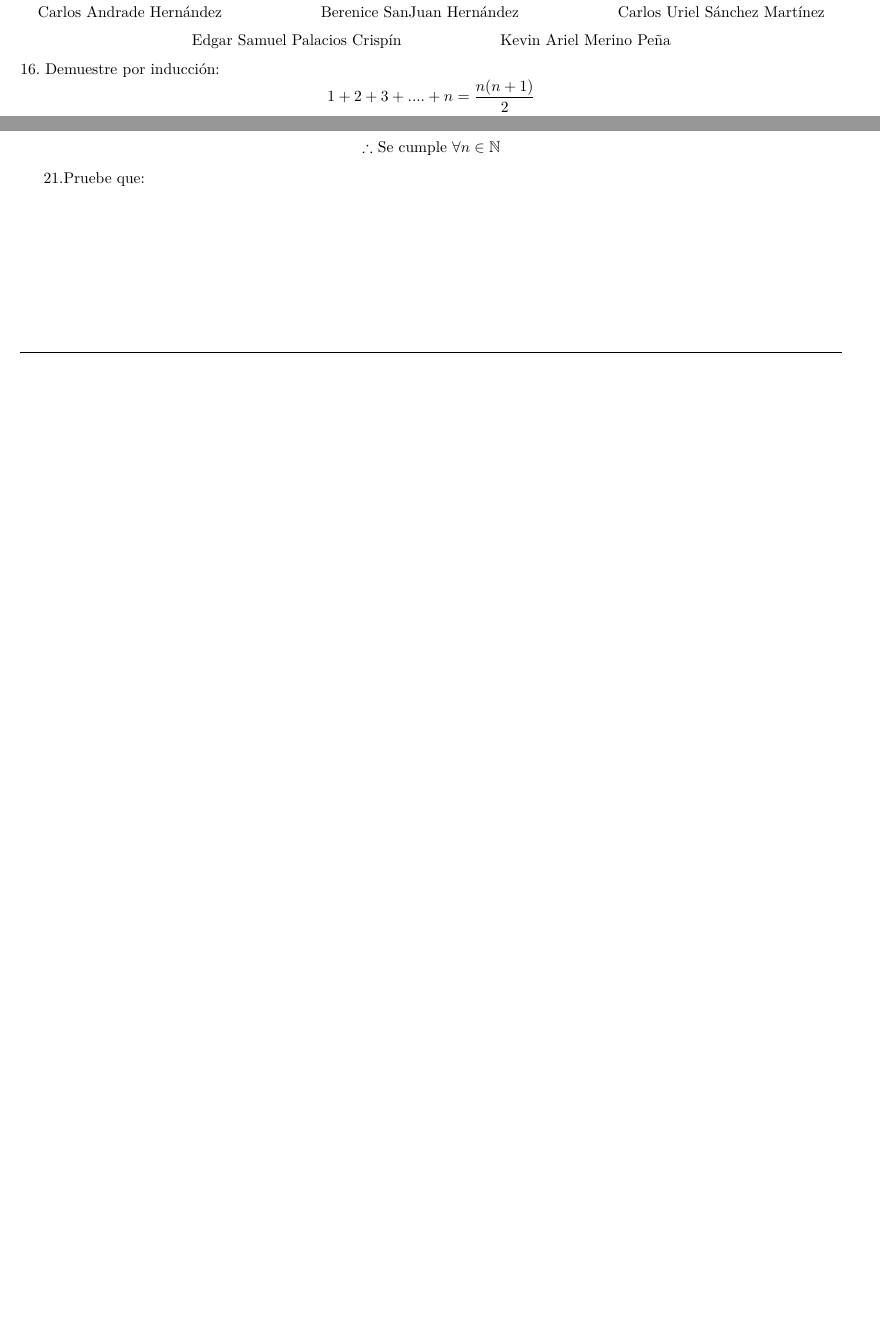
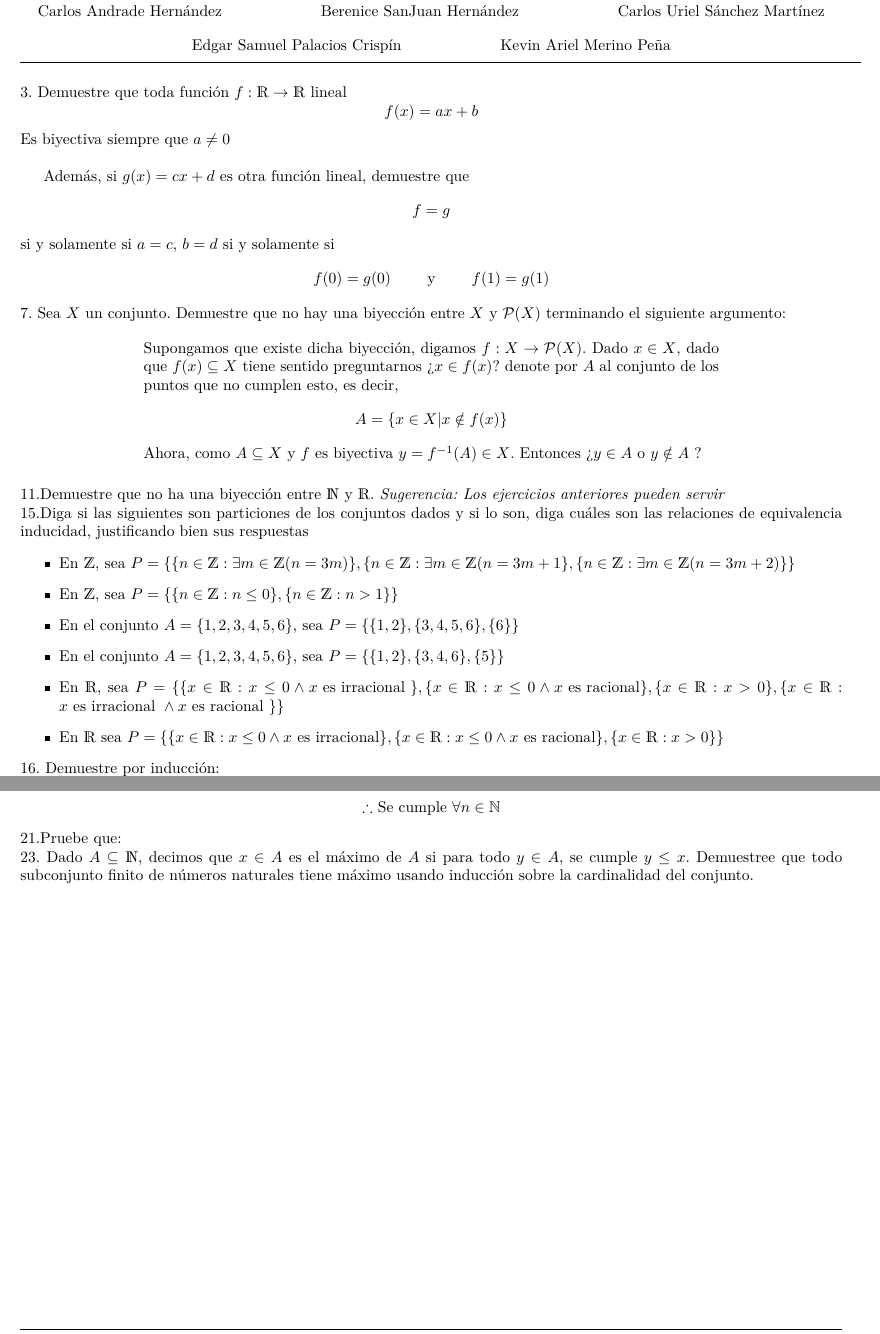
Before and after one commit to arielmerin/superiorI, a LaTeX problem sheet (Tarea2SuperiorI.tex): two parts of pages 1 and 3 of 3 before the commit and two parts of pages 1 and 4 of 4 after it, joined at a grey line, cut so that both start at the same text, the shorter picture padded with empty space. Compiled offline with pdfLaTeX.

Commit message:
Copiando los ejercicios de ariel

```diff
--- a/Tarea2SuperiorI.tex
+++ b/Tarea2SuperiorI.tex
@@ -28,12 +28,6 @@ includefoot]{geometry}
 
 \providecommand{\abs}[1]{\left|#1\right|}
 \providecommand{\norm}[1]{\left|\left|#1\right|\right|}
-\newcommand{\V}{\mathds{V}}
-
-\newcommand{\W}{\mathds{W}}
-
-\newcommand{\F}{\mathds{F}}
-
 \newcommand{\tq}{ \quad \cdot  \backepsilon \cdot \quad }
 
 \newcommand{\ld}{\lim\limits_{x \to 0^{+}}}
@@ -96,9 +80,58 @@ includefoot]{geometry}
 	\begin{center}
 	Edgar Samuel Palacios Crispín \hspace{2cm} Kevin Ariel Merino Peña
 	\end{center}
+	\vspace{-14pt}
+\rule{19cm}{0.3mm}
+\end{center}
+ %%%%%%%%%%%%%%%%%%%%%%%%%%%%%%%%%%%%%%%%%%%%
+ %			|	EJERCICIO 3					%
+ %			|	ARIEL						%
+ %%%%%%%%%%%%%%%%%%%%%%%%%%%%%%%%%%%%%%%%%%%%
+\noindent3. Demuestre que toda función $ f: \R \to \R $ lineal
+\[ f(x) = ax +b \]
+Es biyectiva siempre que $ a \neq 0 $\\
+
+Además, si $ g(x) = cx + d $ es otra función lineal, demuestre que \[f = g\] si y solamente si $a = c $, $ b = d $ si y solamente si \[ f(0) = g(0) \qquad \text{ y } \qquad f(1) = g(1) \]
+
+%%%%%%%%%%%%%%%%%%%%%%%%%%%%%%%%%%%%%%%%%%%%%
+%			|	EJERCICIO 7					%
+%			|	ARIEL						%
+%%%%%%%%%%%%%%%%%%%%%%%%%%%%%%%%%%%%%%%%%%%%%
+\noindent7. Sea $ X $ un conjunto. Demuestre que no hay una biyección entre $ X $ y $ \P(X) $ terminando el siguiente argumento:
+\begin{center}
+\parbox[b][3cm][c]{0.7\textwidth}{Supongamos que existe dicha biyección, digamos $ f: X \to \P(X) $. Dado $ x \in X $, dado que $ f(x) \subseteq X $ tiene sentido preguntarnos ¿$ x \in f(x) $? denote por $ A $ al conjunto de los puntos que no cumplen esto, es decir,
+\[ A = \{ x \in X | x \notin f(x) \} \]
+Ahora, como $ A \subseteq X $ y $ f $ es biyectiva $ y = f^{-1}(A) \in X $. Entonces ¿$ y \in A $ o $ y \notin A $ ?
+}
 \end{center}
 
 
+
+%%%%%%%%%%%%%%%%%%%%%%%%%%%%%%%%%%%%%%%%%%%%%
+%			|	EJERCICIO 11				%
+%			|	ARIEL						%
+%%%%%%%%%%%%%%%%%%%%%%%%%%%%%%%%%%%%%%%%%%%%%
+\noindent11.Demuestre que no ha una biyección entre $ \N $ y $ \R $. \textit{Sugerencia: Los ejercicios anteriores pueden servir}
+
+%%%%%%%%%%%%%%%%%%%%%%%%%%%%%%%%%%%%%%%%%%%%%
+%			|	EJERCICIO 15				%
+%			|	ARIEL						%
+%%%%%%%%%%%%%%%%%%%%%%%%%%%%%%%%%%%%%%%%%%%%%
+\noindent15.Diga si las siguientes son particiones de los conjuntos dados y si lo son, diga cuáles son las relaciones de equivalencia inducidad, justificando bien sus respuestas
+\begin{itemize}
+	\item  En $ \Z $, sea $ P = \{ \{ n \in \Z : \exists m \in \Z(n = 3m) \}, \{ n \in \Z : \exists m \in \Z(n = 3m+1 \}, \{ n \in \Z : \exists m \in \Z(n = 3m + 2)  \} \}$
+	\item En $  \Z $, sea $ P = \{ \{ n \in \Z :n \leq 0 \}, \{ n \in \Z: n > 1 \} \}  $
+	\item En el conjunto $ A= \{1,2,3,4,5,6 \} $, sea $ P = \{ \{ 1,2\},\{3,4,5,6 \},\{6 \} \} $
+	\item En el conjunto $ A= \{1,2,3,4,5,6 \} $, sea $ P = \{ \{ 1,2\},\{3,4,6 \},\{5 \} \} $
+	\item En $ \R $, sea $ P = \{ \{ x \in \R: x \leq 0 \land x \text{ es irracional } \},\{x \in \R: x \leq 0 \land x \text{ es racional} \},\{x \in \R: x>0 \},\{x \in \R: x \text{ es irracional } \land x \text{ es racional } \}  \} $
+	\item En $ \R $ sea $ P = \{  \{ x \in \R: x \leq 0 \land x \text{ es irracional} \},\{ x \in \R : x \leq0 \land x \text{ es racional} \},\{ x \in \R: x > 0 \}  \} $
+\end{itemize}
+
+
+%%%%%%%%%%%%%%%%%%%%%%%%%%%%%%%%%%%%%%%%%%%%%
+%			|	EJERCICIO 16				%
+%			|	BERE						%
+%%%%%%%%%%%%%%%%%%%%%%%%%%%%%%%%%%%%%%%%%%%%%
 \noindent16. Demuestre por inducción:
 $$1+2+3+....+ n = \frac{n(n+1)}{2}$$
 Caso base: n=1
@@ -217,6 +264,13 @@ P.D. que la proposición es cierta para n=k+1
 	$\therefore$ Se  cumple  $\forall{n} \in \mathbb{N}$\\
 \end{center}
 
-21.Pruebe que:
+\noindent21.Pruebe que:
+
+
+%%%%%%%%%%%%%%%%%%%%%%%%%%%%%%%%%%%%%%%%%%%%%
+%			|	EJERCICIO 23				%
+%			|	ARIEL						%
+%%%%%%%%%%%%%%%%%%%%%%%%%%%%%%%%%%%%%%%%%%%%%
+\noindent23. Dado $ A \subseteq \N $, decimos que $ x \in A $ es el máximo de $ A $ si para todo $ y \in A $, se cumple $ y \leq x $. Demuestree que todo subconjunto finito de números naturales tiene máximo usando inducción sobre la cardinalidad del conjunto.
 
 \end{document}
```
Also changed, not shown: Examen superior 2.pdf (added), Tarea2SuperiorI.pdf, Tarea2SuperiorI.tex (42 more changed lines), 2 other files.
